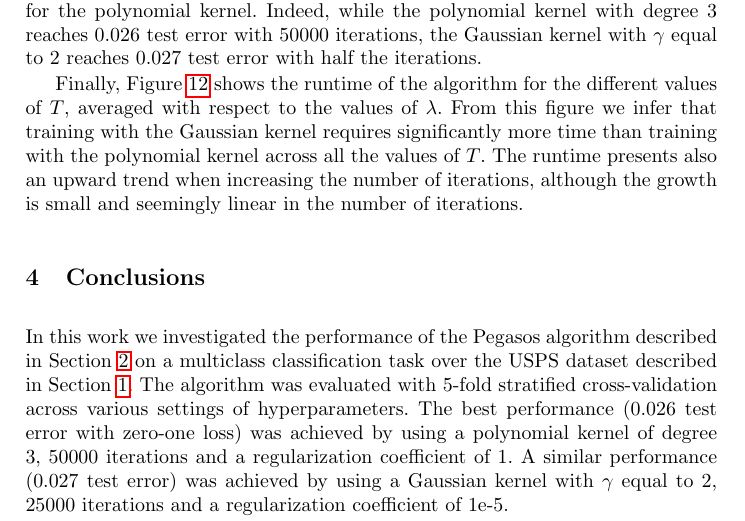
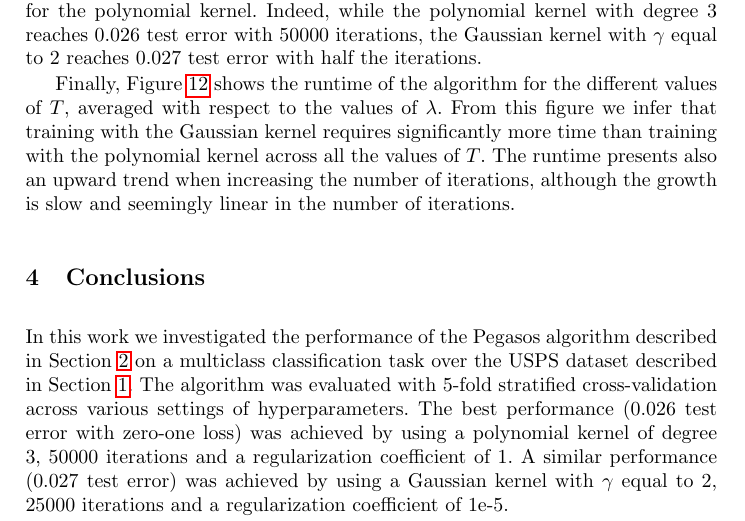
Before and after one commit to gabrielecerizza/smml, a LaTeX thesis (report/report.tex): part of page 9 of 14, cut so that both start at the same text. Compiled offline with pdfLaTeX.

Commit message:
Report fix

```diff
--- a/report/report.tex
+++ b/report/report.tex
@@ -228,7 +228,7 @@ Considering the training settings employing a Gaussian kernel (Figures~\ref{fig:
 
 Surprisingly, the overall best setting for the polynomial kernel outperforms the overall best setting for the Gaussian kernel, albeit by a small margin. However, the best setting for the Gaussian kernel is consistently better than the best setting for the polynomial kernel when using a small number of iterations (namely, 1000, 5000, 10000, 25000). In addition, the overall best setting for the Gaussian kernel reaches its optimal test error faster than the overall best setting for the polynomial kernel. Indeed, while the polynomial kernel with degree 3 reaches 0.026 test error with 50000 iterations, the Gaussian kernel with $\gamma$ equal to 2 reaches 0.027 test error with half the iterations.
 
-Finally, Figure~\ref{fig:experiments:cv_runtime} shows the runtime of the algorithm for the different values of $T$, averaged with respect to the values of $\lambda$. From this figure we infer that training with the Gaussian kernel requires significantly more time than training with the polynomial kernel across all the values of $T$. The runtime presents also an upward trend when increasing the number of iterations, although the growth is small and seemingly linear in the number of iterations.
+Finally, Figure~\ref{fig:experiments:cv_runtime} shows the runtime of the algorithm for the different values of $T$, averaged with respect to the values of $\lambda$. From this figure we infer that training with the Gaussian kernel requires significantly more time than training with the polynomial kernel across all the values of $T$. The runtime presents also an upward trend when increasing the number of iterations, although the growth is slow and seemingly linear in the number of iterations.
 
 \begin{figure}
   \center
```
Also changed, not shown: report/report.pdf.
